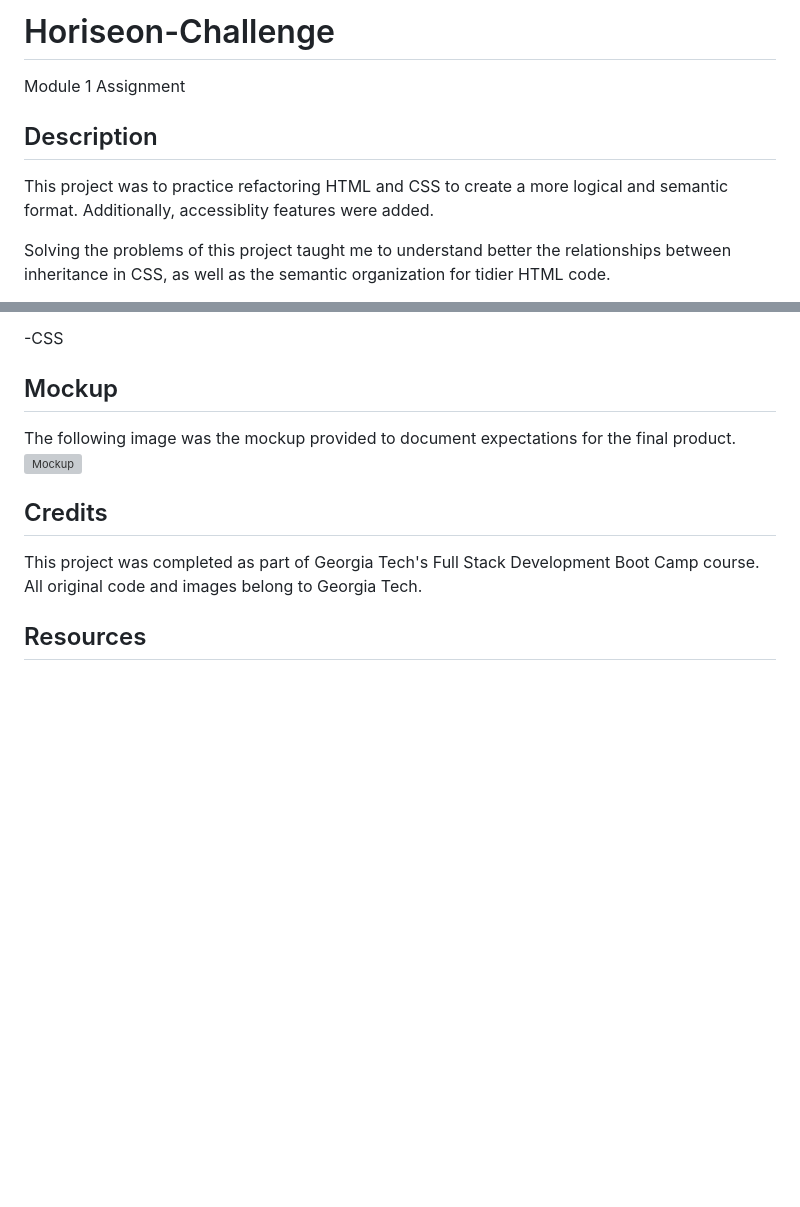
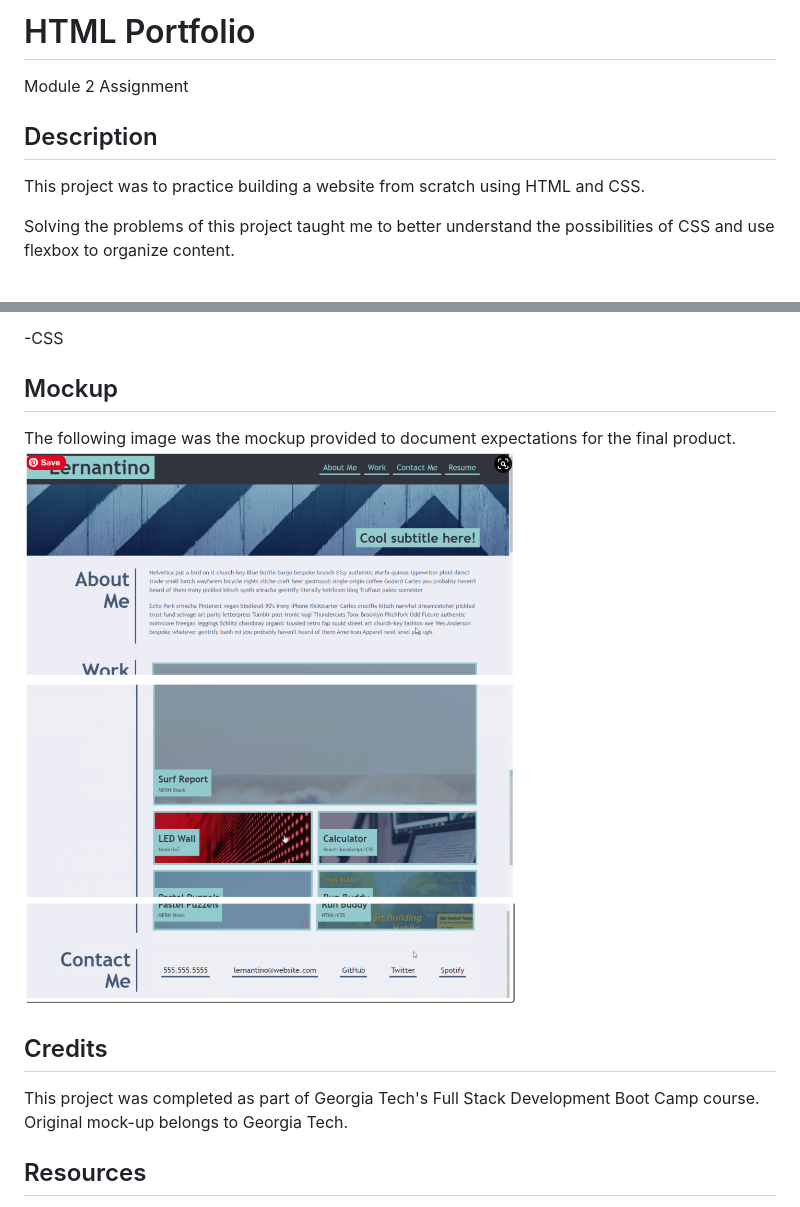
Before and after one commit to wendywilgus/HTML-Portfolio, a Markdown page: README.md, 2 parts joined by grey strips. Drawn GitHub-style; pictures changed too: assets/images/MockUp.png (added); blank space fills up the shorter version; grey boxes are pictures that could not be loaded.

```diff
--- a/README.md
+++ b/README.md
@@ -1,8 +1,8 @@
-# Horiseon-Challenge
-Module 1 Assignment
+# HTML Portfolio
+Module 2 Assignment
 
 ## Description
-This project was to practice refactoring HTML and CSS to create a more logical and semantic format.  Additionally, accessiblity features were added.
+This project was to practice building a website from scratch using HTML and CSS.
 
-Solving the problems of this project taught me to understand better the relationships between inheritance in CSS, as well as the semantic organization for tidier HTML code.
+Solving the problems of this project taught me to better understand the possibilities of CSS and use flexbox to organize content.
 
@@ -25,11 +24,11 @@ The following languages were used to create this project:
 ## Mockup
 
 The following image was the mockup provided to document expectations for the final product.
-![Mockup](assets/images/Original_Mockup.png)
+![Mockup](assets/images/MockUp.png)
 
 ## Credits
 
-This project was completed as part of Georgia Tech's Full Stack Development Boot Camp course.  All original code and images belong to Georgia Tech.
+This project was completed as part of Georgia Tech's Full Stack Development Boot Camp course.  Original mock-up belongs to Georgia Tech.
 
 ## Resources
 
```
Also changed, not shown: other parts of README.md (+3 -2 lines), 4 other files.
